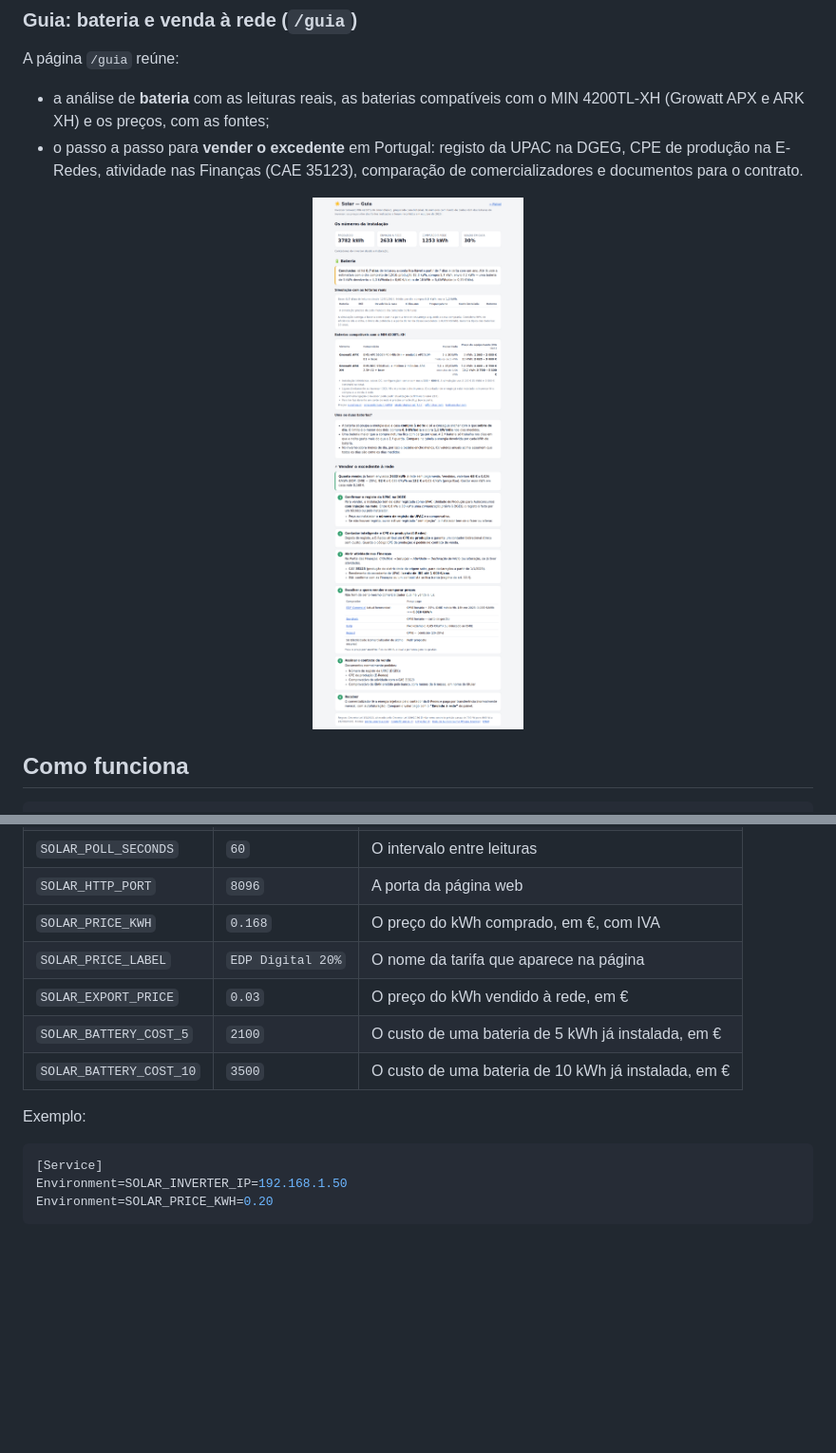
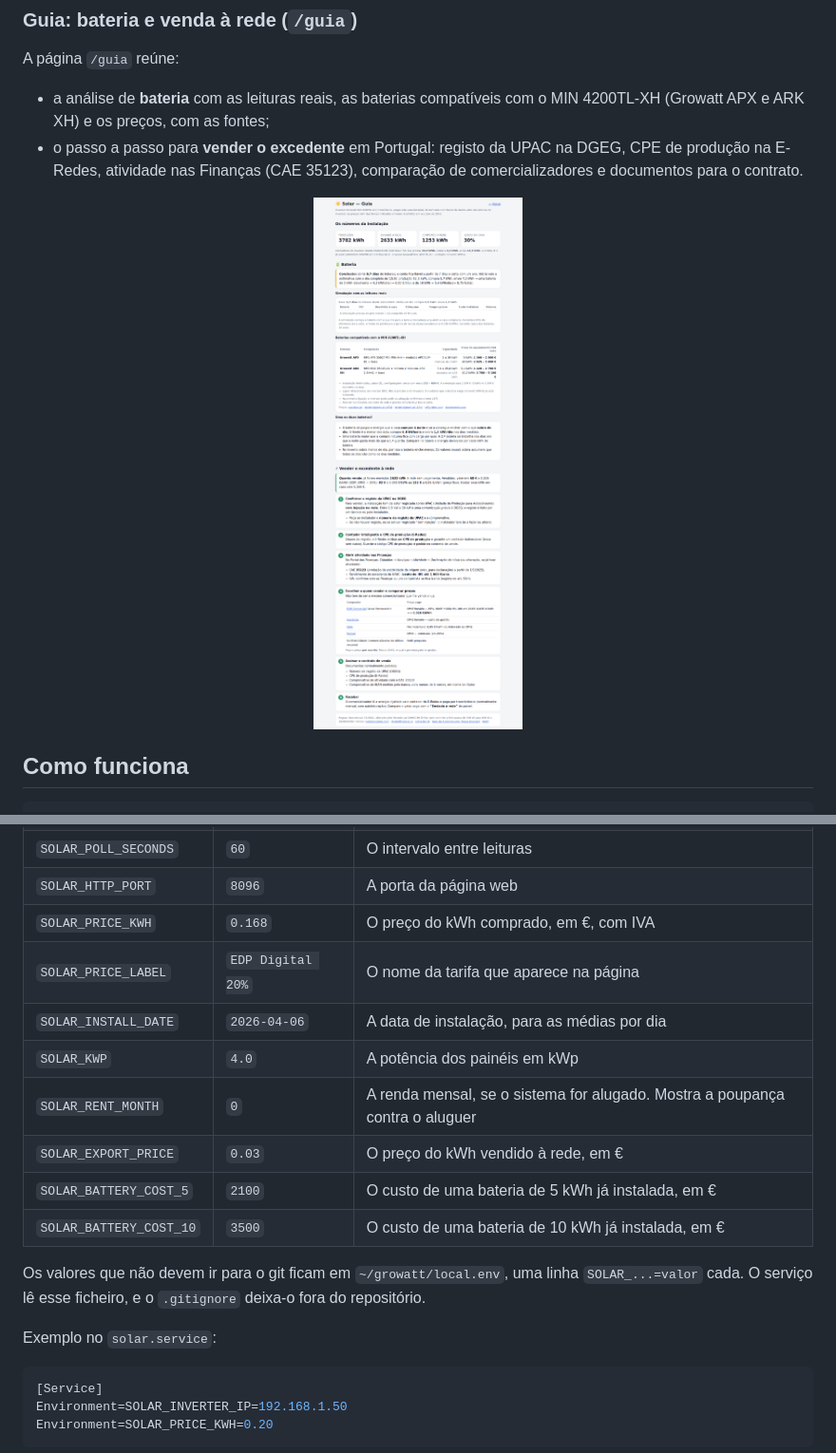
Before and after one commit to brumarx/growatt, a Markdown page: README.md, 2 parts joined by grey strips. Shown at 95% size. Rendered like a GitHub page; pictures changed too: docs/img/guia.png; blank space fills up the shorter version.

````diff
--- a/README.md
+++ b/README.md
@@ -197,11 +197,16 @@ Tudo se configura por variáveis de ambiente. Para as definir, acrescente linhas
 | `SOLAR_HTTP_PORT` | `8096` | A porta da página web |
 | `SOLAR_PRICE_KWH` | `0.168` | O preço do kWh comprado, em €, com IVA |
 | `SOLAR_PRICE_LABEL` | `EDP Digital 20%` | O nome da tarifa que aparece na página |
+| `SOLAR_INSTALL_DATE` | `2026-04-06` | A data de instalação, para as médias por dia |
+| `SOLAR_KWP` | `4.0` | A potência dos painéis em kWp |
+| `SOLAR_RENT_MONTH` | `0` | A renda mensal, se o sistema for alugado. Mostra a poupança contra o aluguer |
 | `SOLAR_EXPORT_PRICE` | `0.03` | O preço do kWh vendido à rede, em € |
 | `SOLAR_BATTERY_COST_5` | `2100` | O custo de uma bateria de 5 kWh já instalada, em € |
 | `SOLAR_BATTERY_COST_10` | `3500` | O custo de uma bateria de 10 kWh já instalada, em € |
 
-Exemplo:
+Os valores que não devem ir para o git ficam em `~/growatt/local.env`, uma linha `SOLAR_...=valor` cada. O serviço lê esse ficheiro, e o `.gitignore` deixa-o fora do repositório.
+
+Exemplo no `solar.service`:
 
 ```ini
 [Service]
````
Also changed, not shown: other parts of README.md (+1 -1 lines), docs/img/index-dark.png, docs/img/index.png, docs/img/mobile.png, 5 other files.
